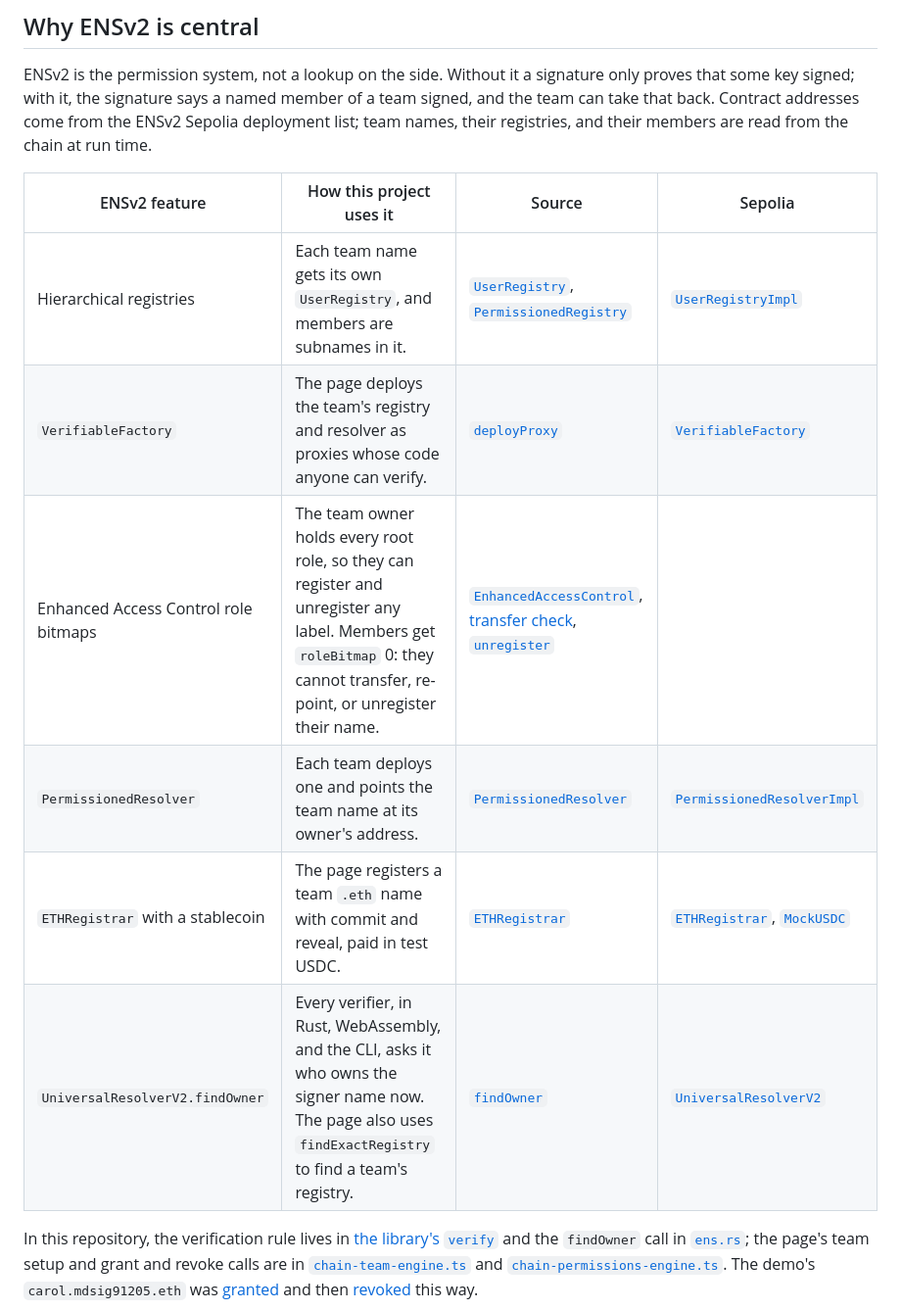
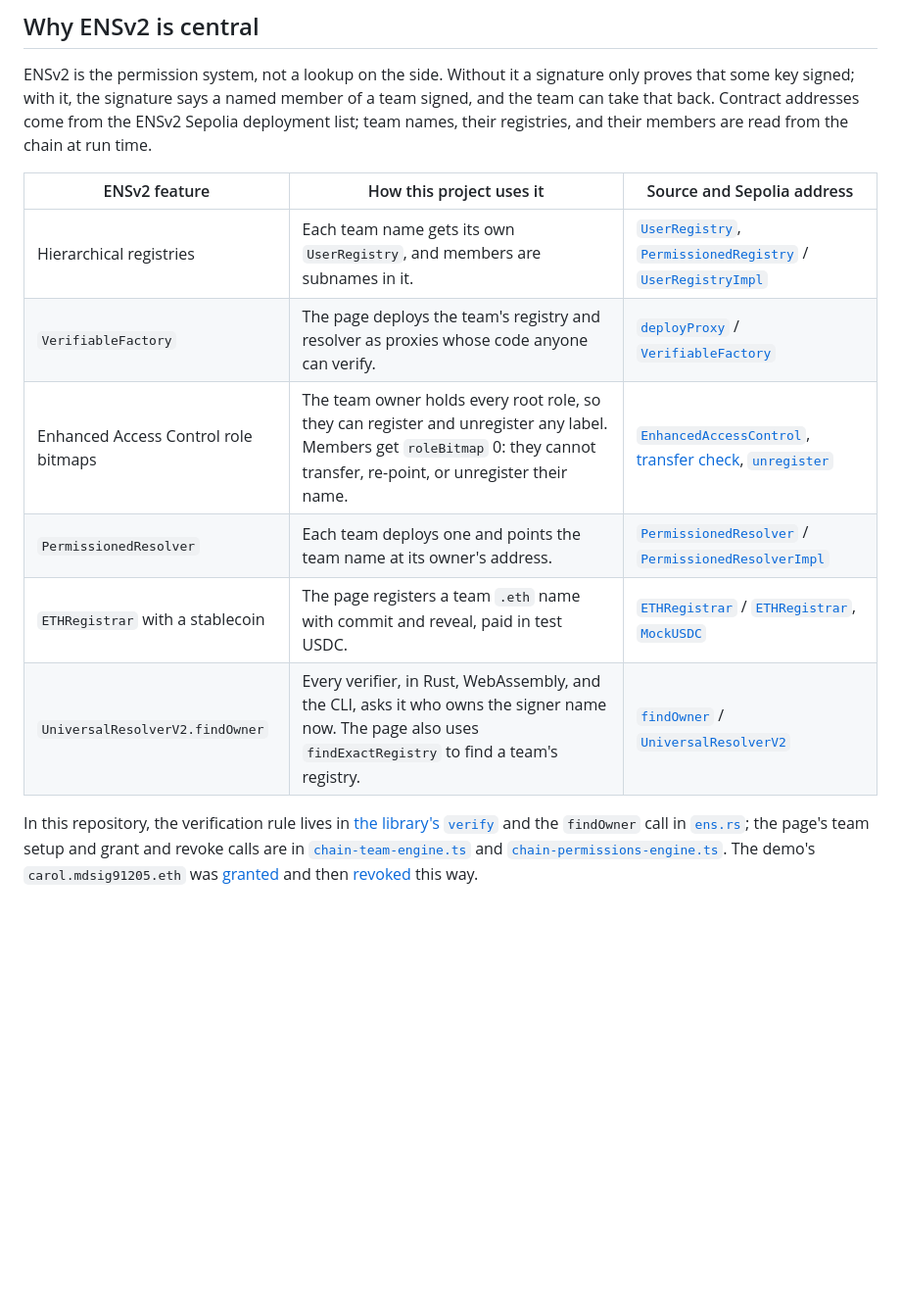
Before and after one commit to capsulizers/md-ens-signature, a Markdown page: README.md, the part around the change. Shown at 98% size. Drawn GitHub-style; blank space fills up the shorter version.

Commit message:
Fold the ENSv2 table's links into one column

```diff
--- a/README.md
+++ b/README.md
@@ -95,14 +95,14 @@ a team signed, and the team can take that back. Contract addresses come from the
 ENSv2 Sepolia deployment list; team names, their registries, and their members
 are read from the chain at run time.
 
-| ENSv2 feature                        | How this project uses it                                                                                                                                                   | Source                                                                                                                                                                                                                                                                                                                                                                                                                                                                                                         | Sepolia                                                                                                                                                                                          |
-| ------------------------------------ | -------------------------------------------------------------------------------------------------------------------------------------------------------------------------- | -------------------------------------------------------------------------------------------------------------------------------------------------------------------------------------------------------------------------------------------------------------------------------------------------------------------------------------------------------------------------------------------------------------------------------------------------------------------------------------------------------------- | ------------------------------------------------------------------------------------------------------------------------------------------------------------------------------------------------ |
-| Hierarchical registries              | Each team name gets its own `UserRegistry`, and members are subnames in it.                                                                                                | [`UserRegistry`](https://github.com/ensdomains/contracts-v2/blob/48b3e2d39513b9dd32ef1850877a29009bc807b9/contracts/src/registry/UserRegistry.sol#L43), [`PermissionedRegistry`](https://github.com/ensdomains/contracts-v2/blob/48b3e2d39513b9dd32ef1850877a29009bc807b9/contracts/src/registry/PermissionedRegistry.sol#L181)                                                                                                                                                                                | [`UserRegistryImpl`](https://sepolia.etherscan.io/address/0x840fa461059862ea466a711e8c98c8de732061c0)                                                                                            |
-| `VerifiableFactory`                  | The page deploys the team's registry and resolver as proxies whose code anyone can verify.                                                                                 | [`deployProxy`](https://github.com/ensdomains/verifiable-factory/blob/c1090aec465ab30d494c96bd7d2a147b4f0b0173/src/VerifiableFactory.sol#L32)                                                                                                                                                                                                                                                                                                                                                                  | [`VerifiableFactory`](https://sepolia.etherscan.io/address/0x118bc31a50d559f7015a8da26d54b3b030cdb70f)                                                                                           |
-| Enhanced Access Control role bitmaps | The team owner holds every root role, so they can register and unregister any label. Members get `roleBitmap` 0: they cannot transfer, re-point, or unregister their name. | [`EnhancedAccessControl`](https://github.com/ensdomains/contracts-v2/blob/48b3e2d39513b9dd32ef1850877a29009bc807b9/contracts/src/access-control/EnhancedAccessControl.sol#L19), [transfer check](https://github.com/ensdomains/contracts-v2/blob/48b3e2d39513b9dd32ef1850877a29009bc807b9/contracts/src/registry/PermissionedRegistry.sol#L489), [`unregister`](https://github.com/ensdomains/contracts-v2/blob/48b3e2d39513b9dd32ef1850877a29009bc807b9/contracts/src/registry/PermissionedRegistry.sol#L198) |                                                                                                                                                                                                  |
-| `PermissionedResolver`               | Each team deploys one and points the team name at its owner's address.                                                                                                     | [`PermissionedResolver`](https://github.com/ensdomains/contracts-v2/blob/48b3e2d39513b9dd32ef1850877a29009bc807b9/contracts/src/resolver/PermissionedResolver.sol#L409)                                                                                                                                                                                                                                                                                                                                        | [`PermissionedResolverImpl`](https://sepolia.etherscan.io/address/0x7e4b2d59938930168024201752ee5503df402303)                                                                                    |
-| `ETHRegistrar` with a stablecoin     | The page registers a team `.eth` name with commit and reveal, paid in test USDC.                                                                                           | [`ETHRegistrar`](https://github.com/ensdomains/contracts-v2/blob/48b3e2d39513b9dd32ef1850877a29009bc807b9/contracts/src/registrar/ETHRegistrar.sol#L123)                                                                                                                                                                                                                                                                                                                                                       | [`ETHRegistrar`](https://sepolia.etherscan.io/address/0xa4449a0dd2b83007553d9b1d28b583a46a805a30), [`MockUSDC`](https://sepolia.etherscan.io/address/0xd3322b29a7bdee707d1684676f149bf41aa3422f) |
-| `UniversalResolverV2.findOwner`      | Every verifier, in Rust, WebAssembly, and the CLI, asks it who owns the signer name now. The page also uses `findExactRegistry` to find a team's registry.                 | [`findOwner`](https://github.com/ensdomains/contracts-v2/blob/48b3e2d39513b9dd32ef1850877a29009bc807b9/contracts/src/universalResolver/UniversalResolverV2.sol#L69)                                                                                                                                                                                                                                                                                                                                            | [`UniversalResolverV2`](https://sepolia.etherscan.io/address/0x85edf8b6b7d4211e2b07aa687506b746357b92cf)                                                                                         |
+| ENSv2 feature                        | How this project uses it                                                                                                                                                   | Source and Sepolia address                                                                                                                                                                                                                                                                                                                                                                                                                                                                                     |
+| ------------------------------------ | -------------------------------------------------------------------------------------------------------------------------------------------------------------------------- | -------------------------------------------------------------------------------------------------------------------------------------------------------------------------------------------------------------------------------------------------------------------------------------------------------------------------------------------------------------------------------------------------------------------------------------------------------------------------------------------------------------- |
+| Hierarchical registries              | Each team name gets its own `UserRegistry`, and members are subnames in it.                                                                                                | [`UserRegistry`](https://github.com/ensdomains/contracts-v2/blob/48b3e2d39513b9dd32ef1850877a29009bc807b9/contracts/src/registry/UserRegistry.sol#L43), [`PermissionedRegistry`](https://github.com/ensdomains/contracts-v2/blob/48b3e2d39513b9dd32ef1850877a29009bc807b9/contracts/src/registry/PermissionedRegistry.sol#L181) / [`UserRegistryImpl`](https://sepolia.etherscan.io/address/0x840fa461059862ea466a711e8c98c8de732061c0)                                                                        |
+| `VerifiableFactory`                  | The page deploys the team's registry and resolver as proxies whose code anyone can verify.                                                                                 | [`deployProxy`](https://github.com/ensdomains/verifiable-factory/blob/c1090aec465ab30d494c96bd7d2a147b4f0b0173/src/VerifiableFactory.sol#L32) / [`VerifiableFactory`](https://sepolia.etherscan.io/address/0x118bc31a50d559f7015a8da26d54b3b030cdb70f)                                                                                                                                                                                                                                                         |
+| Enhanced Access Control role bitmaps | The team owner holds every root role, so they can register and unregister any label. Members get `roleBitmap` 0: they cannot transfer, re-point, or unregister their name. | [`EnhancedAccessControl`](https://github.com/ensdomains/contracts-v2/blob/48b3e2d39513b9dd32ef1850877a29009bc807b9/contracts/src/access-control/EnhancedAccessControl.sol#L19), [transfer check](https://github.com/ensdomains/contracts-v2/blob/48b3e2d39513b9dd32ef1850877a29009bc807b9/contracts/src/registry/PermissionedRegistry.sol#L489), [`unregister`](https://github.com/ensdomains/contracts-v2/blob/48b3e2d39513b9dd32ef1850877a29009bc807b9/contracts/src/registry/PermissionedRegistry.sol#L198) |
+| `PermissionedResolver`               | Each team deploys one and points the team name at its owner's address.                                                                                                     | [`PermissionedResolver`](https://github.com/ensdomains/contracts-v2/blob/48b3e2d39513b9dd32ef1850877a29009bc807b9/contracts/src/resolver/PermissionedResolver.sol#L409) / [`PermissionedResolverImpl`](https://sepolia.etherscan.io/address/0x7e4b2d59938930168024201752ee5503df402303)                                                                                                                                                                                                                        |
+| `ETHRegistrar` with a stablecoin     | The page registers a team `.eth` name with commit and reveal, paid in test USDC.                                                                                           | [`ETHRegistrar`](https://github.com/ensdomains/contracts-v2/blob/48b3e2d39513b9dd32ef1850877a29009bc807b9/contracts/src/registrar/ETHRegistrar.sol#L123) / [`ETHRegistrar`](https://sepolia.etherscan.io/address/0xa4449a0dd2b83007553d9b1d28b583a46a805a30), [`MockUSDC`](https://sepolia.etherscan.io/address/0xd3322b29a7bdee707d1684676f149bf41aa3422f)                                                                                                                                                    |
+| `UniversalResolverV2.findOwner`      | Every verifier, in Rust, WebAssembly, and the CLI, asks it who owns the signer name now. The page also uses `findExactRegistry` to find a team's registry.                 | [`findOwner`](https://github.com/ensdomains/contracts-v2/blob/48b3e2d39513b9dd32ef1850877a29009bc807b9/contracts/src/universalResolver/UniversalResolverV2.sol#L69) / [`UniversalResolverV2`](https://sepolia.etherscan.io/address/0x85edf8b6b7d4211e2b07aa687506b746357b92cf)                                                                                                                                                                                                                                 |
 
 In this repository, the verification rule lives in
 [the library's `verify`](crates/md-ens-signature/src/verify.rs) and the
```
